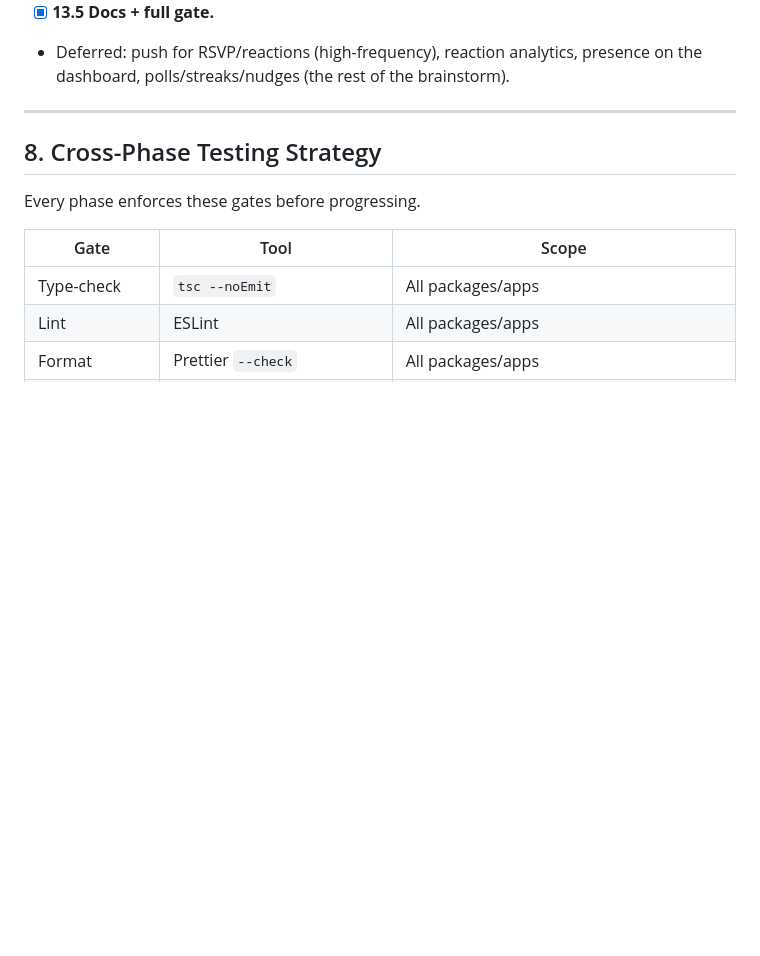
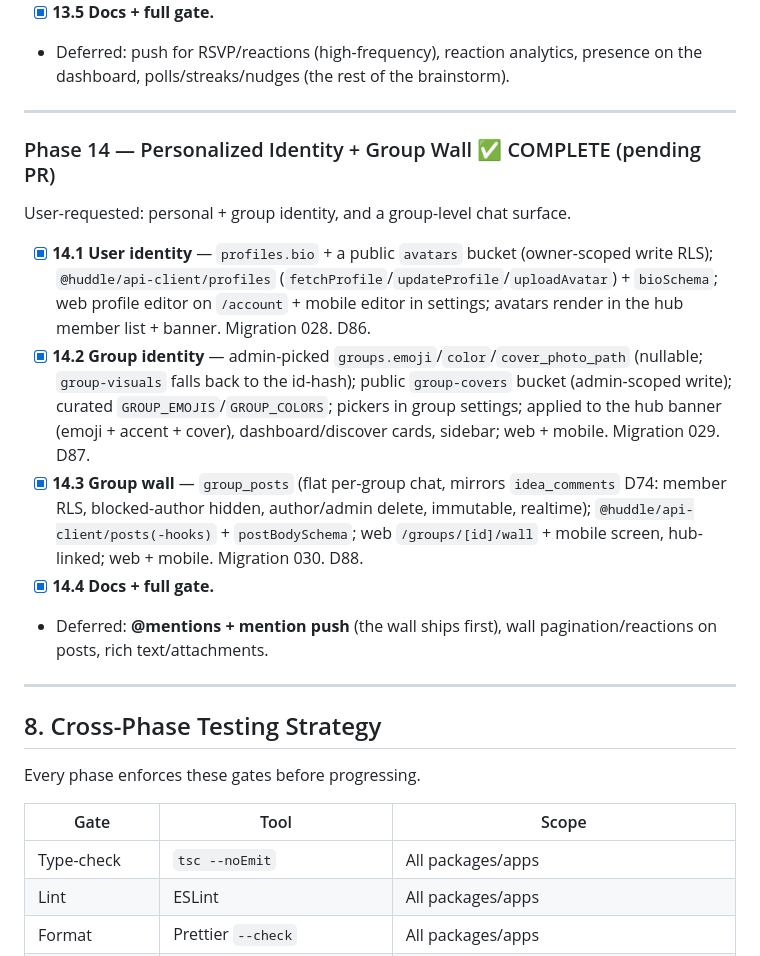
Before and after one commit to just-awesome12/huddle, a Markdown page: ROADMAP.md, the part around the change. Drawn GitHub-style; blank space fills up the shorter version.

```diff
--- a/ROADMAP.md
+++ b/ROADMAP.md
@@ -848,6 +848,18 @@ User-requested: make the group hub more engaging and social.
 
 ---
 
+### Phase 14 — Personalized Identity + Group Wall ✅ COMPLETE (pending PR)
+
+User-requested: personal + group identity, and a group-level chat surface.
+
+- [x] **14.1 User identity** — `profiles.bio` + a public `avatars` bucket (owner-scoped write RLS); `@huddle/api-client/profiles` (`fetchProfile`/`updateProfile`/`uploadAvatar`) + `bioSchema`; web profile editor on `/account` + mobile editor in settings; avatars render in the hub member list + banner. Migration 028. D86.
+- [x] **14.2 Group identity** — admin-picked `groups.emoji`/`color`/`cover_photo_path` (nullable; `group-visuals` falls back to the id-hash); public `group-covers` bucket (admin-scoped write); curated `GROUP_EMOJIS`/`GROUP_COLORS`; pickers in group settings; applied to the hub banner (emoji + accent + cover), dashboard/discover cards, sidebar; web + mobile. Migration 029. D87.
+- [x] **14.3 Group wall** — `group_posts` (flat per-group chat, mirrors `idea_comments` D74: member RLS, blocked-author hidden, author/admin delete, immutable, realtime); `@huddle/api-client/posts(-hooks)` + `postBodySchema`; web `/groups/[id]/wall` + mobile screen, hub-linked; web + mobile. Migration 030. D88.
+- [x] **14.4 Docs + full gate.**
+- Deferred: **@mentions + mention push** (the wall ships first), wall pagination/reactions on posts, rich text/attachments.
+
+---
+
 ## 8. Cross-Phase Testing Strategy
 
 Every phase enforces these gates before progressing.
```
Also changed, not shown: CLAUDE.md (+9 -4 lines).
